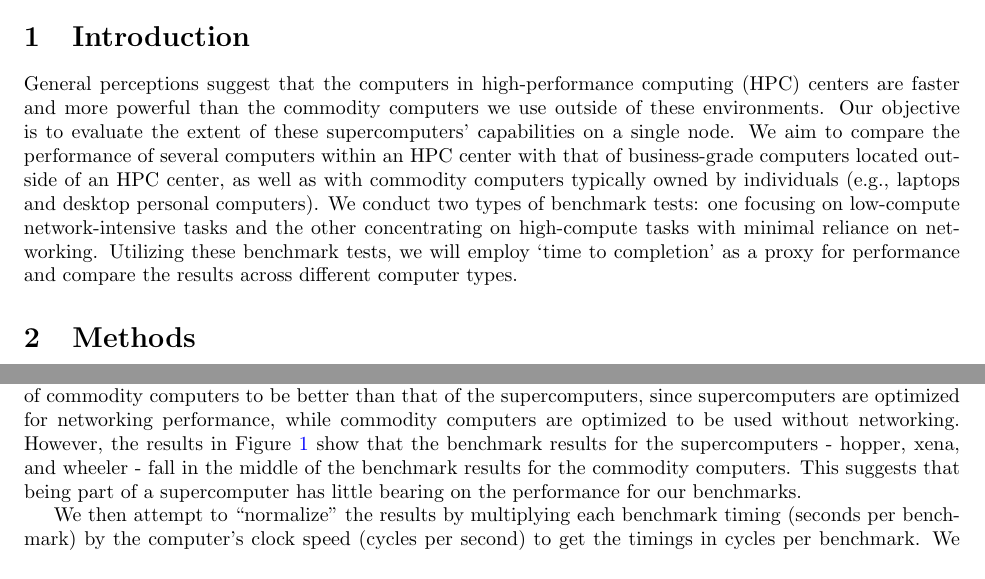
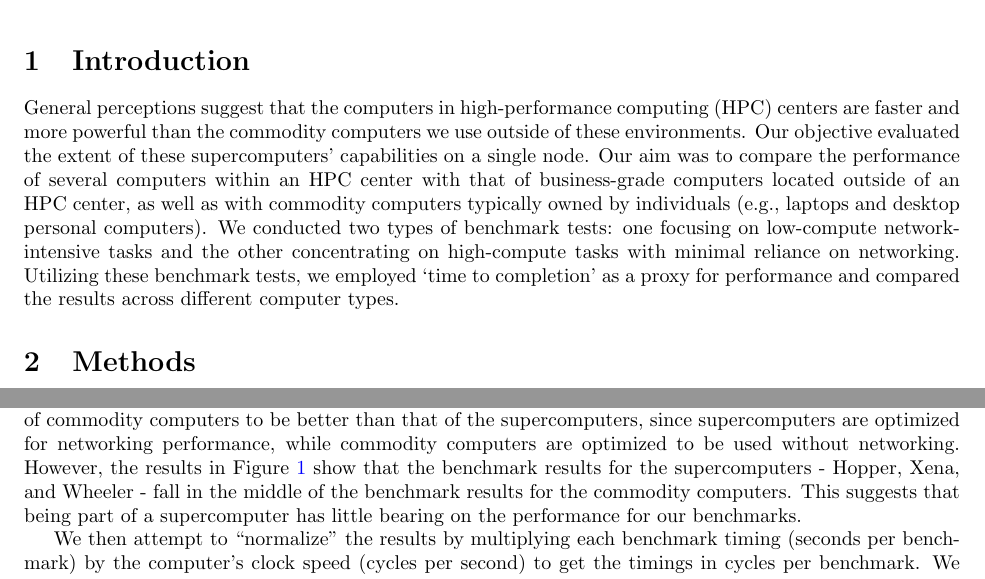
Before and after one commit to JStewart28/CS542-Project, a LaTeX document (report/final_report/main.tex): two parts of pages 1 and 2 of 5, joined at a grey line, cut so that both start at the same text. Compiled offline with pdfLaTeX.

Commit message:
Updates from Overleaf

```diff
--- a/report/final_report/main.tex
+++ b/report/final_report/main.tex
@@ -30,7 +30,7 @@ Christopher Leap\\
 \maketitle
 
 \section{Introduction}
-General perceptions suggest that the computers in high-performance computing (HPC) centers are faster and more powerful than the commodity computers we use outside of these environments. Our objective is to evaluate the extent of these supercomputers' capabilities on a single node. We aim to compare the performance of several computers within an HPC center with that of business-grade computers located outside of an HPC center, as well as with commodity computers typically owned by individuals (e.g., laptops and desktop personal computers). We conduct two types of benchmark tests: one focusing on low-compute network-intensive tasks and the other concentrating on high-compute tasks with minimal reliance on networking. Utilizing these benchmark tests, we will employ `time to completion' as a proxy for performance and compare the results across different computer types.
+General perceptions suggest that the computers in high-performance computing (HPC) centers are faster and more powerful than the commodity computers we use outside of these environments. Our objective evaluated the extent of these supercomputers' capabilities on a single node. Our aim was to compare the performance of several computers within an HPC center with that of business-grade computers located outside of an HPC center, as well as with commodity computers typically owned by individuals (e.g., laptops and desktop personal computers). We conducted two types of benchmark tests: one focusing on low-compute network-intensive tasks and the other concentrating on high-compute tasks with minimal reliance on networking. Utilizing these benchmark tests, we employed `time to completion' as a proxy for performance and compared the results across different computer types.
 
 \section{Methods}
 
@@ -92,7 +92,7 @@ Yucca & Intel(R) Core(TM) i9-10885H & 16 & 8 & 2400 \\
 
 We ran the \textit{all\_to\_all} and \textit{count\_primes} benchmarks on each of the computers. Each benchmark repeats 1000 times consecutively, which we time and divide by 1000 to get the time for one benchmark iteration. We repeat this process 800 times. For Figure \ref{fig:direct} and Figure \ref{fig:normalized}, each line corresponds to the mean across the 800 runs with the shaded area corresponding to one standard deviation on either side of the mean.
 
-Figure \ref{fig:direct} shows the results of the benchmarks using the timings directly. We expected the performance of commodity computers to be better than that of the supercomputers, since supercomputers are optimized for networking performance, while commodity computers are optimized to be used without networking. However, the results in Figure \ref{fig:direct} show that the benchmark results for the supercomputers - hopper, xena, and wheeler - fall in the middle of the benchmark results for the commodity computers. This suggests that being part of a supercomputer has little bearing on the performance for our benchmarks.
+Figure \ref{fig:direct} shows the results of the benchmarks using the timings directly. We expected the performance of commodity computers to be better than that of the supercomputers, since supercomputers are optimized for networking performance, while commodity computers are optimized to be used without networking. However, the results in Figure \ref{fig:direct} show that the benchmark results for the supercomputers - Hopper, Xena, and Wheeler - fall in the middle of the benchmark results for the commodity computers. This suggests that being part of a supercomputer has little bearing on the performance for our benchmarks.
 
 \begin{figure}[h!]
     \centering
```
